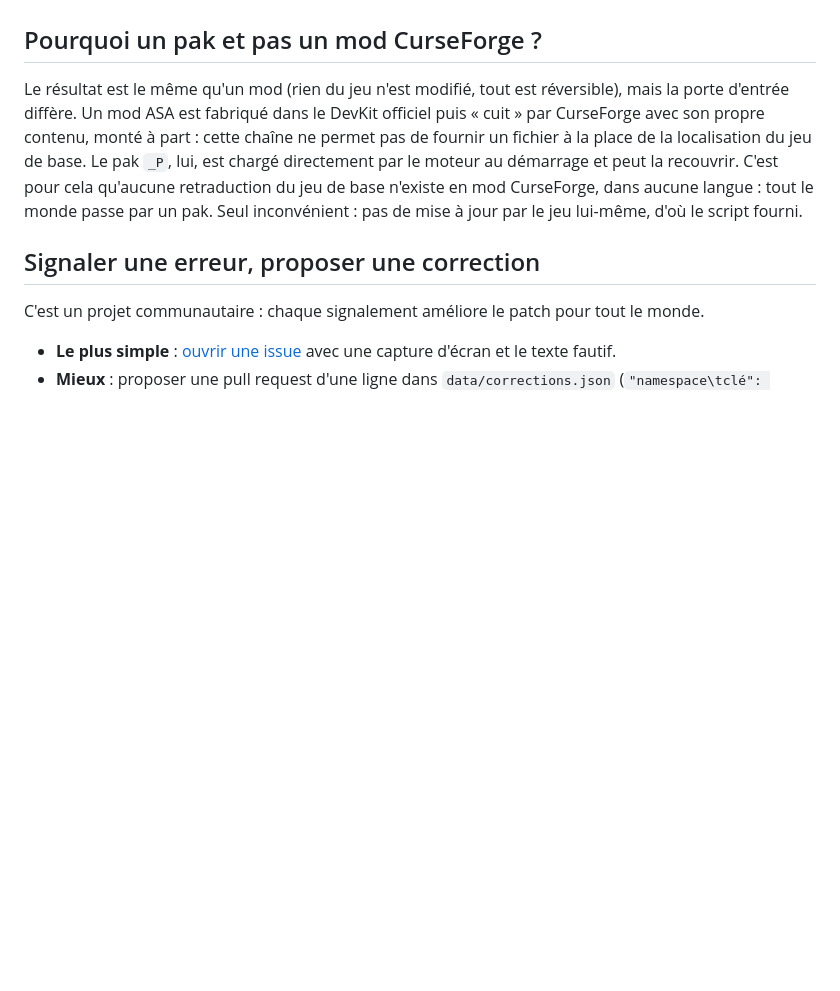
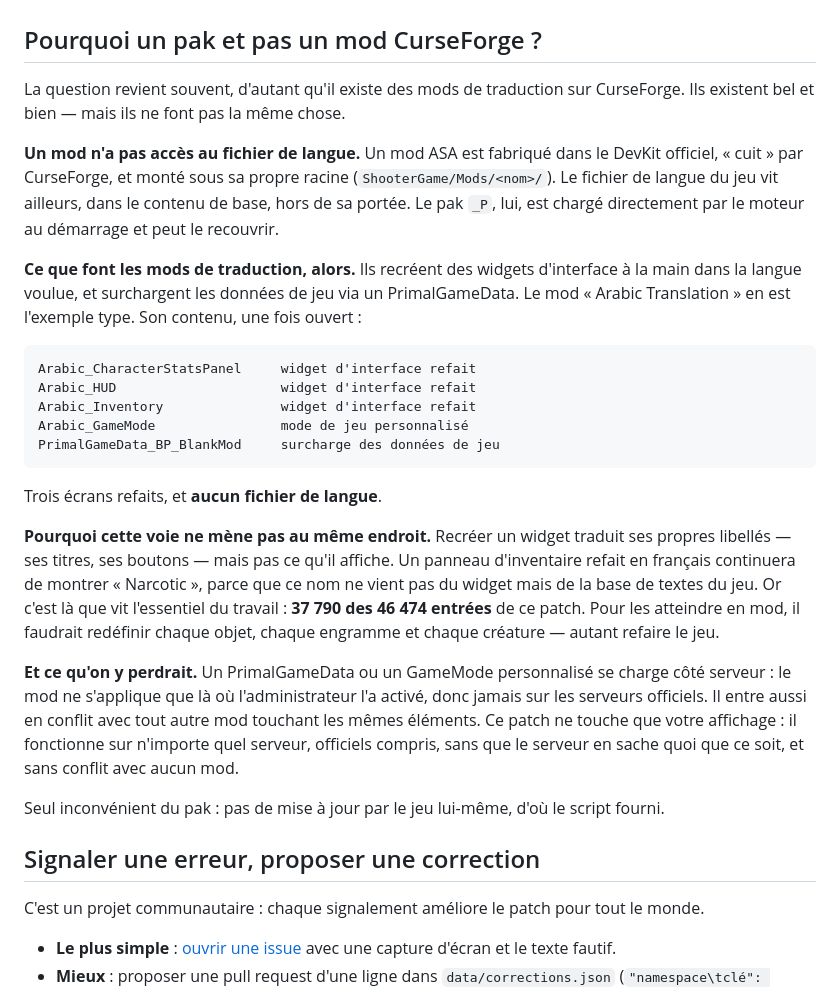
Before and after one commit to valentin-gosselin/ark-ascended-fr, a Markdown page: README.md, the part around the change. Drawn GitHub-style; blank space fills up the shorter version.

Commit message:
README : expliquer pourquoi un pak plutot qu'un mod, exemple a l'appui
La section affirmait qu'aucune retraduction du jeu de base n'existe en mod
CurseForge, dans aucune langue. C'est faux et la question revient souvent. Elle
explique desormais la vraie distinction, avec le contenu reel du mod « Arabic
Translation » : trois widgets refaits a la main, un GameMode, un PrimalGameData,
et aucun fichier de langue.

Le point qui manquait : recreer un widget traduit ses propres libelles, pas ce
qu'il affiche. Un panneau d'inventaire refait en francais montrera toujours
« Narcotic », parce que ce nom vient de la base de textes du jeu -- ou vivent
37 790 des 46 474 entrees du patch. Et surcharger un PrimalGameData ou un
GameMode se charge cote serveur, donc jamais sur les officiels.

```diff
--- a/README.md
+++ b/README.md
@@ -47,15 +47,45 @@ planifiée « TradFR MAJ » si vous aviez activé la mise à jour automatique).
 
 ## Pourquoi un pak et pas un mod CurseForge ?
 
-Le résultat est le même qu'un mod (rien du jeu n'est modifié, tout est
-réversible), mais la porte d'entrée diffère. Un mod ASA est fabriqué dans le
-DevKit officiel puis « cuit » par CurseForge avec son propre contenu, monté à
-part : cette chaîne ne permet pas de fournir un fichier à la place de la
-localisation du jeu de base. Le pak `_P`, lui, est chargé directement par le
-moteur au démarrage et peut la recouvrir. C'est pour cela qu'aucune
-retraduction du jeu de base n'existe en mod CurseForge, dans aucune langue :
-tout le monde passe par un pak. Seul inconvénient : pas de mise à jour par le
-jeu lui-même, d'où le script fourni.
+La question revient souvent, d'autant qu'il existe des mods de traduction sur
+CurseForge. Ils existent bel et bien — mais ils ne font pas la même chose.
+
+**Un mod n'a pas accès au fichier de langue.** Un mod ASA est fabriqué dans le
+DevKit officiel, « cuit » par CurseForge, et monté sous sa propre racine
+(`ShooterGame/Mods/<nom>/`). Le fichier de langue du jeu vit ailleurs, dans le
+contenu de base, hors de sa portée. Le pak `_P`, lui, est chargé directement par
+le moteur au démarrage et peut le recouvrir.
+
+**Ce que font les mods de traduction, alors.** Ils recréent des widgets
+d'interface à la main dans la langue voulue, et surchargent les données de jeu
+via un PrimalGameData. Le mod « Arabic Translation » en est l'exemple type. Son
+contenu, une fois ouvert :
+
+    Arabic_CharacterStatsPanel     widget d'interface refait
+    Arabic_HUD                     widget d'interface refait
+    Arabic_Inventory               widget d'interface refait
+    Arabic_GameMode                mode de jeu personnalisé
+    PrimalGameData_BP_BlankMod     surcharge des données de jeu
+
+Trois écrans refaits, et **aucun fichier de langue**.
+
+**Pourquoi cette voie ne mène pas au même endroit.** Recréer un widget traduit
+ses propres libellés — ses titres, ses boutons — mais pas ce qu'il affiche. Un
+panneau d'inventaire refait en français continuera de montrer « Narcotic »,
+parce que ce nom ne vient pas du widget mais de la base de textes du jeu. Or
+c'est là que vit l'essentiel du travail : **37 790 des 46 474 entrées** de ce
+patch. Pour les atteindre en mod, il faudrait redéfinir chaque objet, chaque
+engramme et chaque créature — autant refaire le jeu.
+
+**Et ce qu'on y perdrait.** Un PrimalGameData ou un GameMode personnalisé se
+charge côté serveur : le mod ne s'applique que là où l'administrateur l'a
+activé, donc jamais sur les serveurs officiels. Il entre aussi en conflit avec
+tout autre mod touchant les mêmes éléments. Ce patch ne touche que votre
+affichage : il fonctionne sur n'importe quel serveur, officiels compris, sans
+que le serveur en sache quoi que ce soit, et sans conflit avec aucun mod.
+
+Seul inconvénient du pak : pas de mise à jour par le jeu lui-même, d'où le
+script fourni.
 
 ## Signaler une erreur, proposer une correction
 
```
